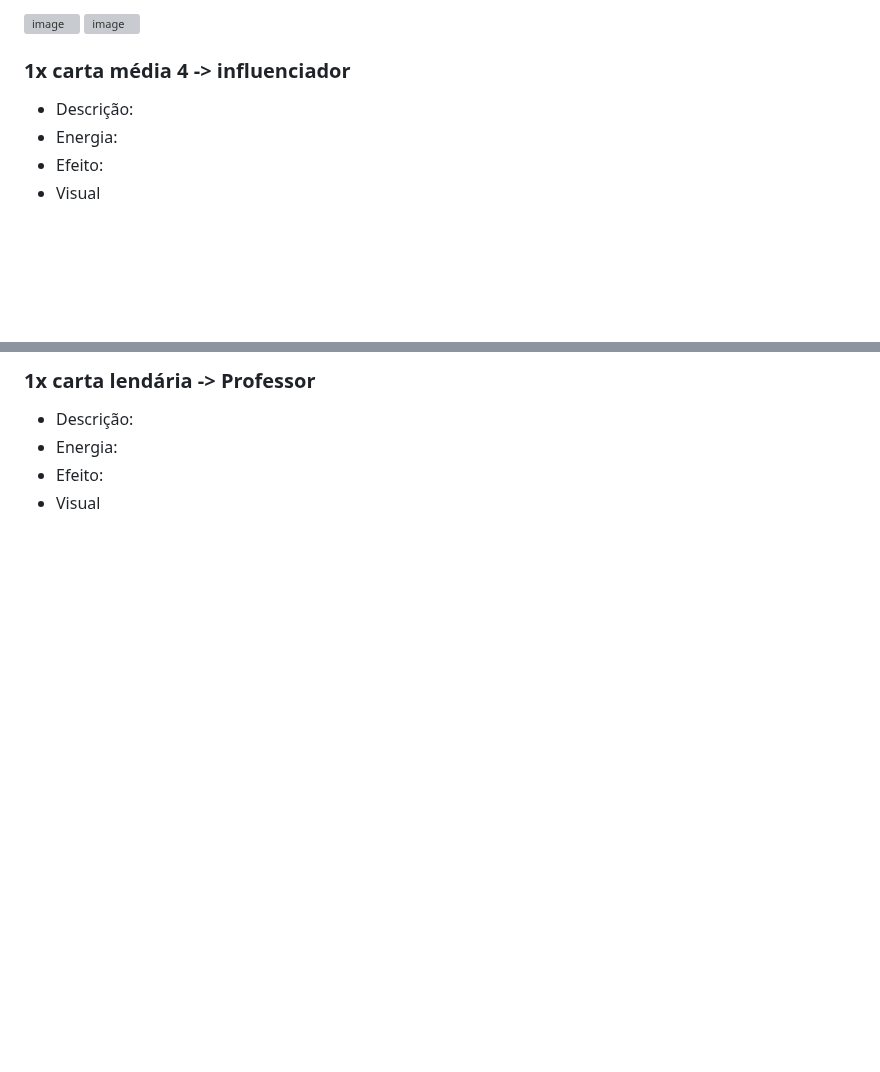
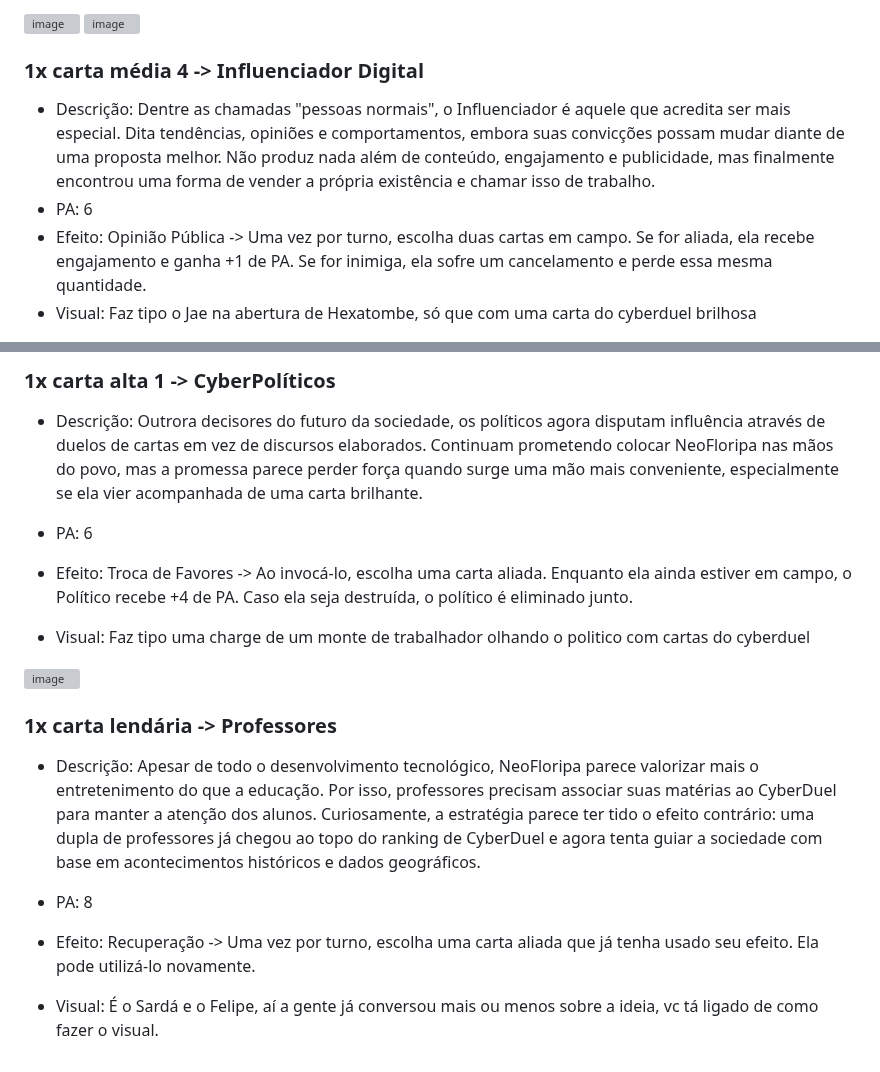
Before and after one commit to feiracardgame/cyberduel, a Markdown page: Cartas e boosters.md, 2 parts joined by grey strips. Rendered like a GitHub page; blank space fills up the shorter version; grey boxes are pictures that could not be loaded.

Commit message:
Finalizar Cartas Jogo
Finalizados protótipos de todas as cartas do jogo. Posteriormente será feita revisão

```diff
--- a/Cartas e boosters.md
+++ b/Cartas e boosters.md
@@ -693,10 +693,10 @@ Faz tipo o Will Smith com a mão no rosto como se tivesse cansado e o Macaco com
 
 
 
-### 1x carta média 4 -> influenciador
+### 1x carta média 4 -> Influenciador Digital
 
-* Descrição:
-* Energia:
-* Efeito:
-* Visual
+* Descrição: Dentre as chamadas "pessoas normais", o Influenciador é aquele que acredita ser mais especial. Dita tendências, opiniões e comportamentos, embora suas convicções possam mudar diante de uma proposta melhor. Não produz nada além de conteúdo, engajamento e publicidade, mas finalmente encontrou uma forma de vender a própria existência e chamar isso de trabalho.
+* PA: 6
+* Efeito: Opinião Pública -> Uma vez por turno, escolha duas cartas em campo. Se for aliada, ela recebe engajamento e ganha +1 de PA. Se for inimiga, ela sofre um cancelamento e perde essa mesma quantidade.
+* Visual: Faz tipo o Jae na abertura de Hexatombe, só que com uma carta do cyberduel brilhosa
 
@@ -709,8 +704,22 @@ Faz tipo o Will Smith com a mão no rosto como se tivesse cansado e o Macaco com
 
 
-### 1x carta lendária -> Professor
+### 1x carta alta 1 -> CyberPolíticos
 
-* Descrição:
-* Energia:
-* Efeito:
-* Visual
+* Descrição: Outrora decisores do futuro da sociedade, os políticos agora disputam influência através de duelos de cartas em vez de discursos elaborados. Continuam prometendo colocar NeoFloripa nas mãos do povo, mas a promessa parece perder força quando surge uma mão mais conveniente, especialmente se ela vier acompanhada de uma carta brilhante.
+* PA: 6
+* Efeito: Troca de Favores -> Ao invocá-lo, escolha uma carta aliada. Enquanto ela ainda estiver em campo, o Político recebe +4 de PA. Caso ela seja destruída, o político é eliminado junto.
+
+* Visual: Faz tipo uma charge de um monte de trabalhador olhando o politico com cartas do cyberduel
+
+<img width="320" height="280" alt="image" src="https://github.com/user-attachments/assets/2a4921a9-6b89-4bb9-ad87-a2e10c08ecb6" />
+
+
+
+### 1x carta lendária -> Professores
+
+* Descrição: Apesar de todo o desenvolvimento tecnológico, NeoFloripa parece valorizar mais o entretenimento do que a educação. Por isso, professores precisam associar suas matérias ao CyberDuel para manter a atenção dos alunos. Curiosamente, a estratégia parece ter tido o efeito contrário: uma dupla de professores já chegou ao topo do ranking de CyberDuel e agora tenta guiar a sociedade com base em acontecimentos históricos e dados geográficos.
+* PA: 8
+* Efeito: Recuperação -> Uma vez por turno, escolha uma carta aliada que já tenha usado seu efeito. Ela pode utilizá-lo novamente.
+
+
+* Visual: É o Sardá e o Felipe, aí a gente já conversou mais ou menos sobre a ideia, vc tá ligado de como fazer o visual.
```
Also changed, not shown: other parts of Cartas e boosters.md (+2 -7 lines).
